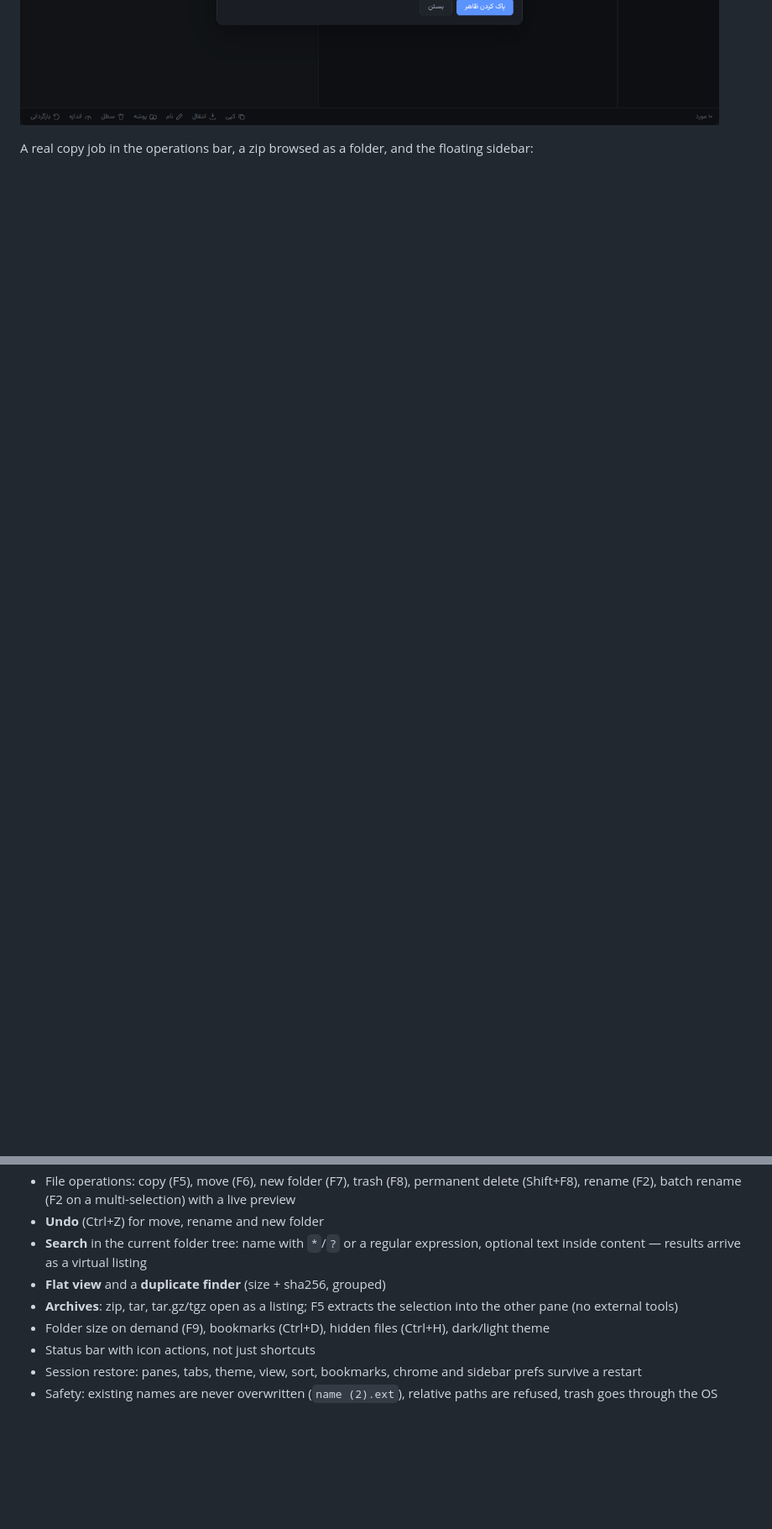
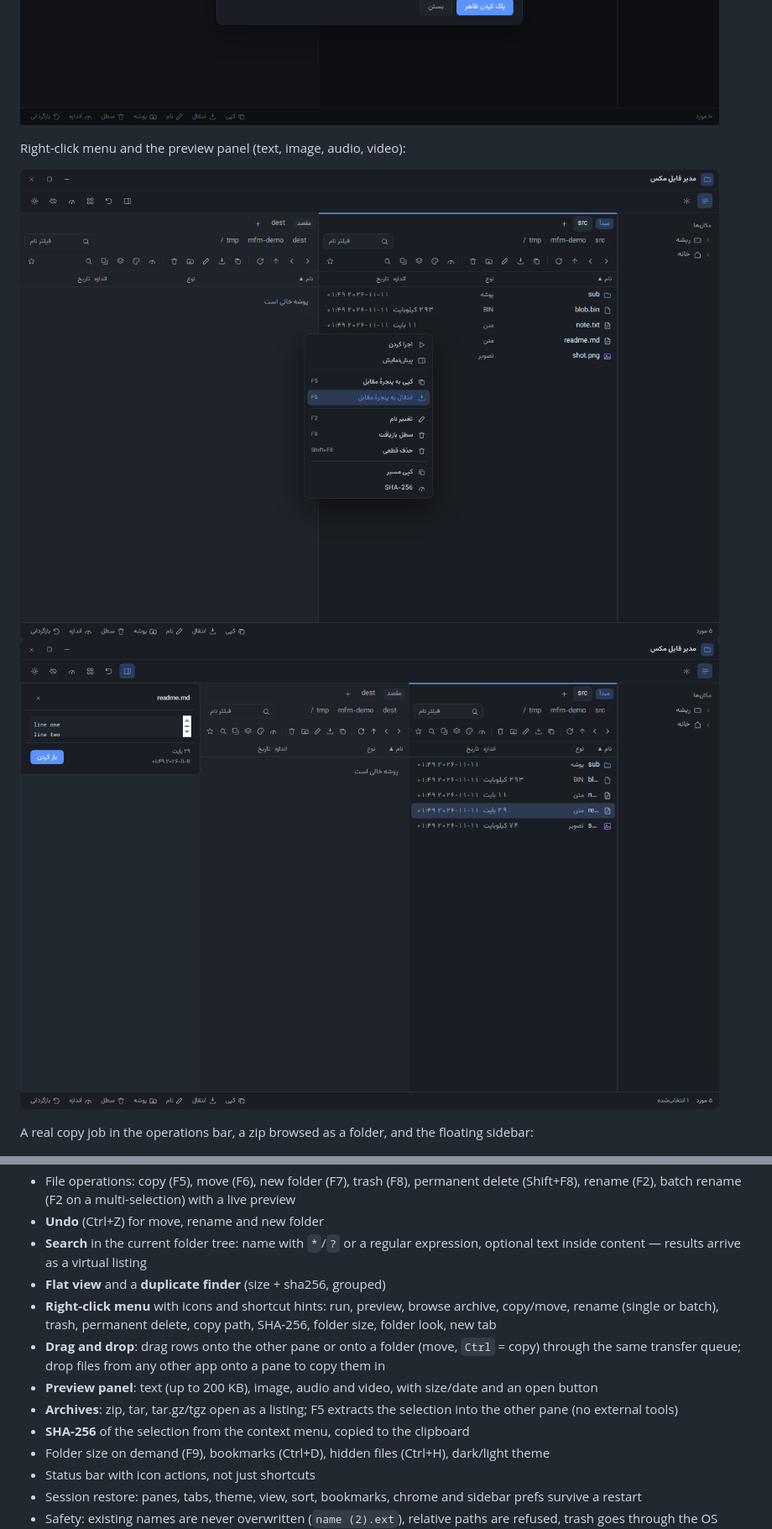
Before and after one commit to aminghaseminia/max-file-manager, a Markdown page: README.md, 2 parts joined by grey strips. Shown at 84% size. GitHub-like rendering; pictures changed too: docs/screenshot-menu.png (added), docs/screenshot-preview.png (added); blank space fills up the shorter version.

```diff
--- a/README.md
+++ b/README.md
@@ -13,6 +13,11 @@ Folders carry their own colour and icon inside the folder itself (`.mfm.json`),
 ![folders](docs/screenshot-folders.png)
 ![folder look](docs/screenshot-folder-look.png)
 
+Right-click menu and the preview panel (text, image, audio, video):
+
+![context menu](docs/screenshot-menu.png)
+![preview](docs/screenshot-preview.png)
+
 A real copy job in the operations bar, a zip browsed as a folder, and the floating sidebar:
 
 ![jobs](docs/screenshot-jobs.png)
@@ -40,7 +45,11 @@ Grid view with real image thumbnails (light theme), flat view, and batch rename
 - **Undo** (Ctrl+Z) for move, rename and new folder
 - **Search** in the current folder tree: name with `*`/`?` or a regular expression, optional text inside content — results arrive as a virtual listing
 - **Flat view** and a **duplicate finder** (size + sha256, grouped)
+- **Right-click menu** with icons and shortcut hints: run, preview, browse archive, copy/move, rename (single or batch), trash, permanent delete, copy path, SHA-256, folder size, folder look, new tab
+- **Drag and drop**: drag rows onto the other pane or onto a folder (move, `Ctrl` = copy) through the same transfer queue; drop files from any other app onto a pane to copy them in
+- **Preview panel**: text (up to 200 KB), image, audio and video, with size/date and an open button
 - **Archives**: zip, tar, tar.gz/tgz open as a listing; F5 extracts the selection into the other pane (no external tools)
+- **SHA-256** of the selection from the context menu, copied to the clipboard
 - Folder size on demand (F9), bookmarks (Ctrl+D), hidden files (Ctrl+H), dark/light theme
 - Status bar with icon actions, not just shortcuts
 - Session restore: panes, tabs, theme, view, sort, bookmarks, chrome and sidebar prefs survive a restart
```
Also changed, not shown: other parts of README.md (+5 -3 lines), AGENTS.md (+6 -0 lines), docs/FEATURES.md (+8 -5 lines), 14 other files.
